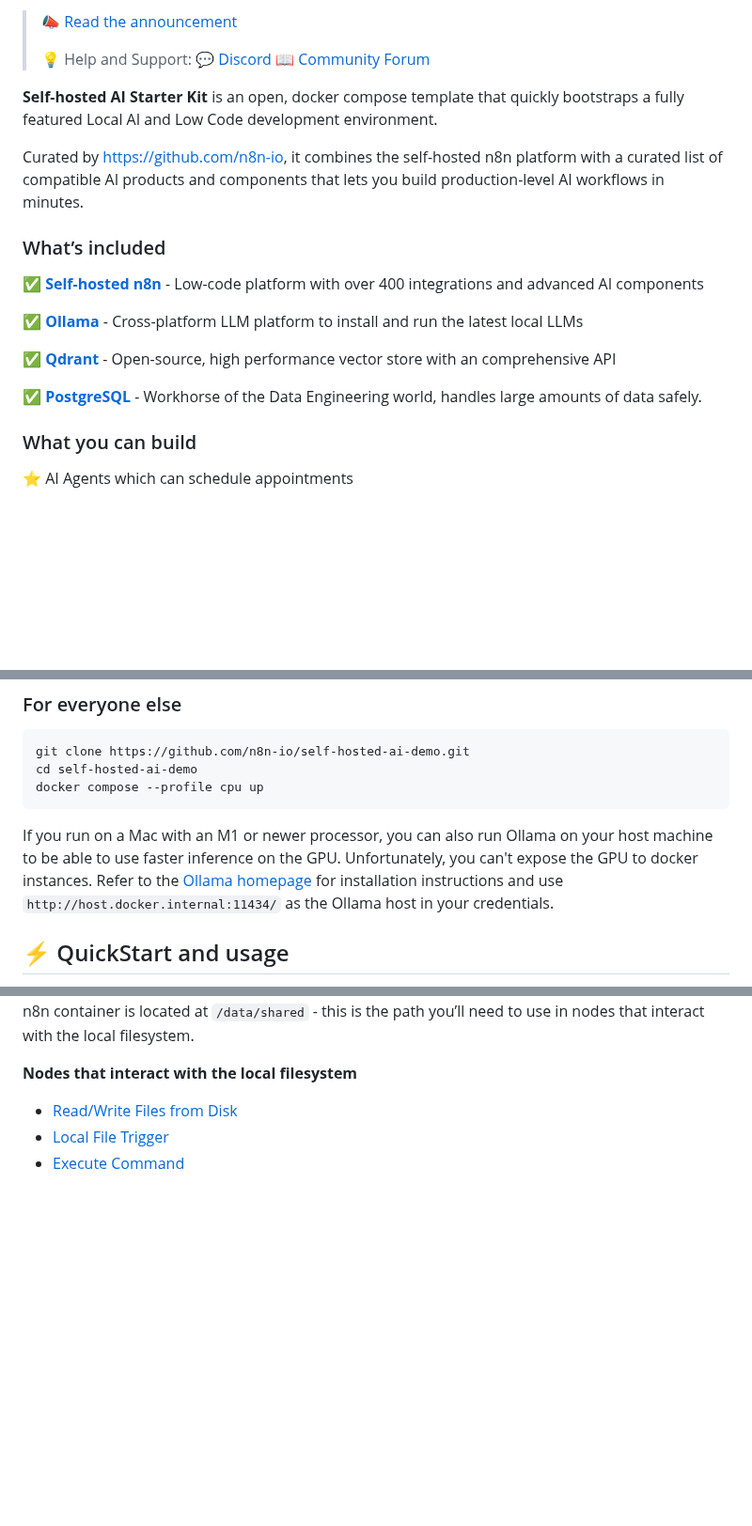
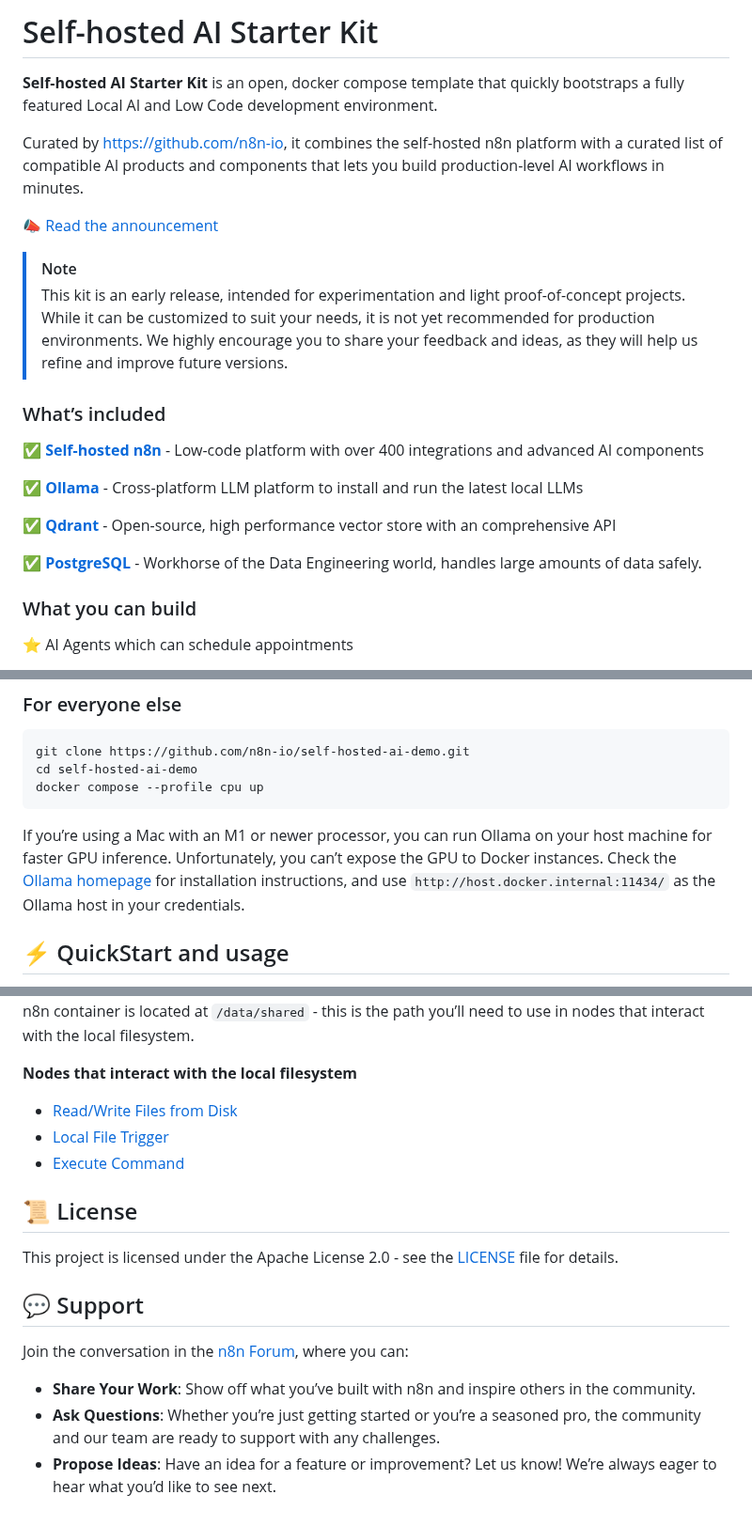
Before and after one commit to n8n-io/self-hosted-ai-starter-kit, a Markdown page: README.md, 3 parts joined by grey strips. Shown at 94% size. Drawn GitHub-style; blank space fills up the shorter version.

Commit message:
WIP on README

````diff
--- a/README.md
+++ b/README.md
@@ -1,6 +1,4 @@
-> [📣 Read the announcement]()
->
-> 💡 Help and Support: [💬 Discord]() [📖 Community Forum]()
+# Self-hosted AI Starter Kit
 
 **Self-hosted AI Starter Kit** is an open, docker compose template that
 quickly bootstraps a fully featured Local AI and Low Code development
@@ -10,15 +8,28 @@ Curated by <https://github.com/n8n-io>, it combines the self-hosted n8n
 platform with a curated list of compatible AI products and components that
 lets you build production-level AI workflows in minutes.
 
+[📣 Read the announcement]()
+
+> [!NOTE]
+> This kit is an early release, intended for experimentation and light
+> proof-of-concept projects. While it can be customized to suit your needs, it
+> is not yet recommended for production environments. We highly encourage you
+> to share your feedback and ideas, as they will help us refine and improve
+> future versions.
+
 ### What’s included
 
-✅ [**Self-hosted n8n**](https://n8n.io/) - Low-code platform with over 400 integrations and advanced AI components
+✅ [**Self-hosted n8n**](https://n8n.io/) - Low-code platform with over 400
+integrations and advanced AI components
 
-✅ [**Ollama**](https://ollama.com/) - Cross-platform LLM platform to install and run the latest local LLMs
+✅ [**Ollama**](https://ollama.com/) - Cross-platform LLM platform to install
+and run the latest local LLMs
 
-✅ [**Qdrant**](https://qdrant.tech/) - Open-source, high performance vector store with an comprehensive API
+✅ [**Qdrant**](https://qdrant.tech/) - Open-source, high performance vector
+store with an comprehensive API
 
-✅ [**PostgreSQL**](https://www.postgresql.org/) -  Workhorse of the Data Engineering world, handles large amounts of data safely.
+✅ [**PostgreSQL**](https://www.postgresql.org/) -  Workhorse of the Data
+Engineering world, handles large amounts of data safely.
 
 ### What you can build
 
@@ -48,12 +59,11 @@ cd self-hosted-ai-demo
 docker compose --profile cpu up
 ```
 
-If you run on a Mac with an M1 or newer processor, you can also run Ollama on
-your host machine to be able to use faster inference on the GPU.
-Unfortunately, you can't expose the GPU to docker instances. Refer to the
-[Ollama homepage](https://ollama.com/) for installation instructions and use
-`http://host.docker.internal:11434/` as the Ollama host in your credentials.
-
+If you’re using a Mac with an M1 or newer processor, you can run Ollama on
+your host machine for faster GPU inference. Unfortunately, you can’t expose
+the GPU to Docker instances. Check the [Ollama homepage](https://ollama.com/)
+for installation instructions, and use `http://host.docker.internal:11434/` as
+the Ollama host in your credentials.
 
 ## ⚡️ QuickStart and usage
 
@@ -149,3 +159,20 @@ with the local filesystem.
 - [Read/Write Files from Disk](https://docs.n8n.io/integrations/builtin/core-nodes/n8n-nodes-base.filesreadwrite/)
 - [Local File Trigger](https://docs.n8n.io/integrations/builtin/core-nodes/n8n-nodes-base.localfiletrigger/)
 - [Execute Command](https://docs.n8n.io/integrations/builtin/core-nodes/n8n-nodes-base.executecommand/)
+
+## 📜 License
+
+This project is licensed under the Apache License 2.0 - see the
+[LICENSE](LICENSE) file for details.
+
+## 💬 Support
+
+Join the conversation in the [n8n Forum](https://community.n8n.io/), where you
+can:
+
+- **Share Your Work**: Show off what you’ve built with n8n and inspire others
+  in the community.
+- **Ask Questions**: Whether you’re just getting started or you’re a seasoned
+  pro, the community and our team are ready to support with any challenges.
+- **Propose Ideas**: Have an idea for a feature or improvement? Let us know!
+  We’re always eager to hear what you’d like to see next.
````
